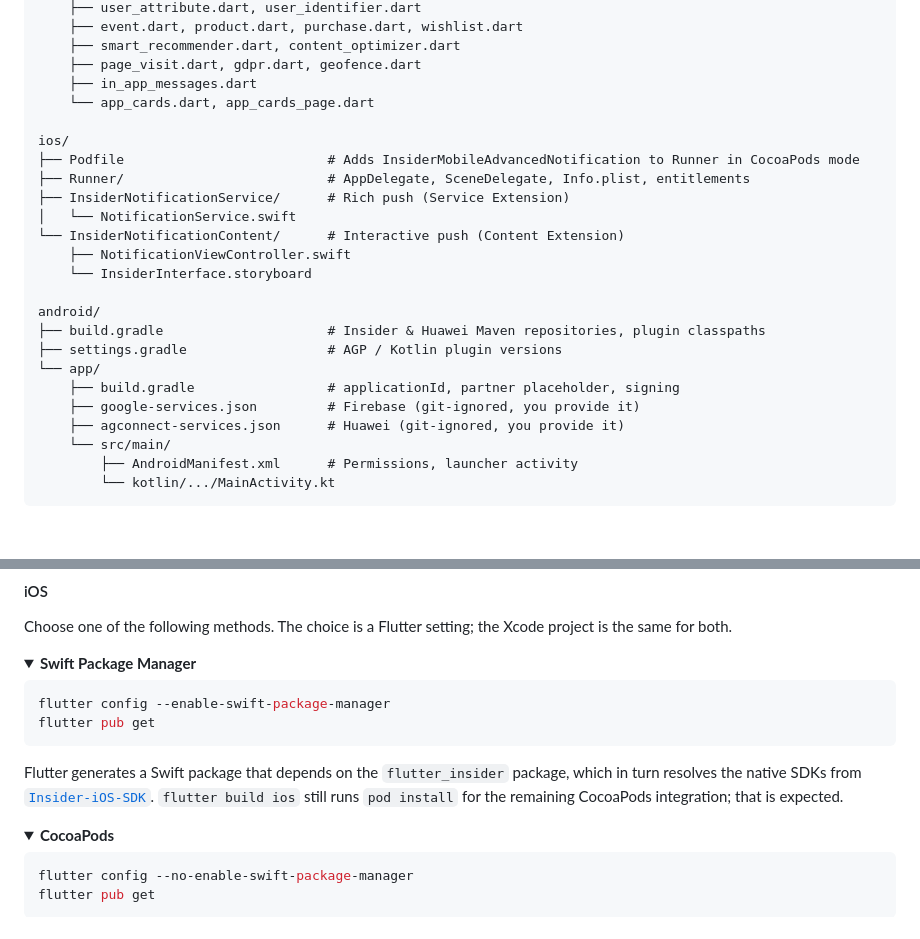
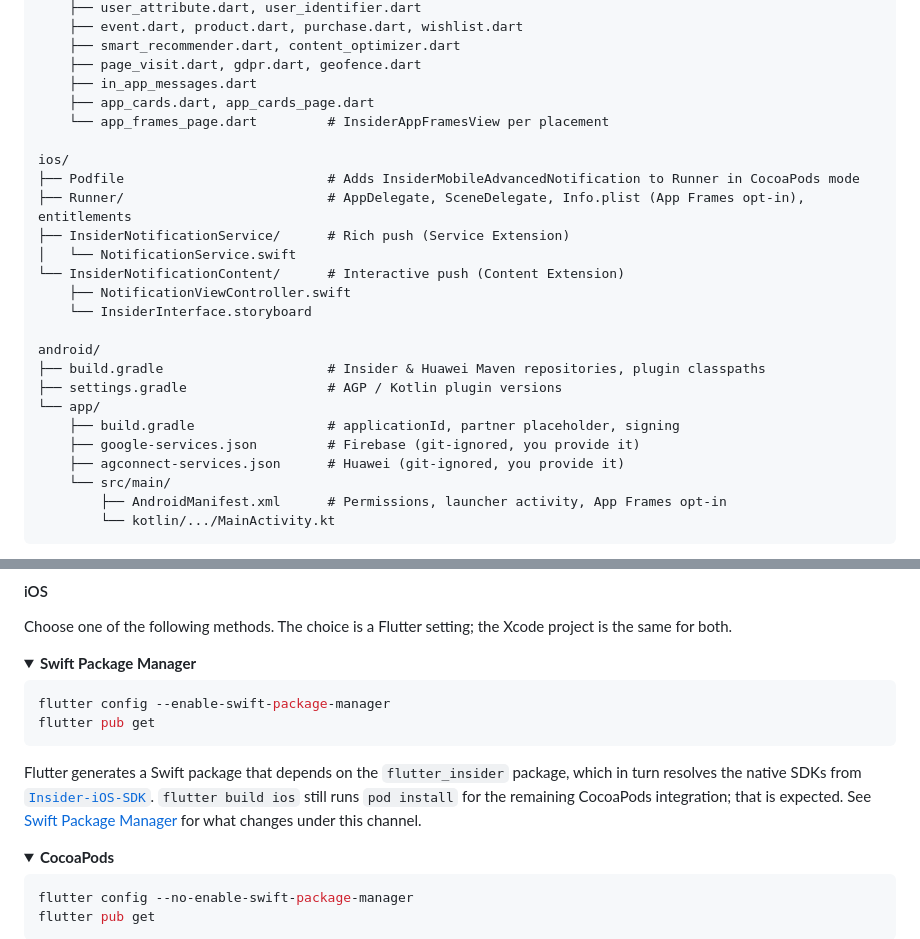
Before and after one commit to useinsider/FlutterDemo, a Markdown page: README.md, 2 parts joined by grey strips. Drawn GitHub-style; folded sections open; blank space fills up the shorter version.

````diff
--- a/README.md
+++ b/README.md
@@ -46,11 +46,12 @@ lib/
     ├── smart_recommender.dart, content_optimizer.dart
     ├── page_visit.dart, gdpr.dart, geofence.dart
     ├── in_app_messages.dart
-    └── app_cards.dart, app_cards_page.dart
+    ├── app_cards.dart, app_cards_page.dart
+    └── app_frames_page.dart         # InsiderAppFramesView per placement
 
 ios/
 ├── Podfile                          # Adds InsiderMobileAdvancedNotification to Runner in CocoaPods mode
-├── Runner/                          # AppDelegate, SceneDelegate, Info.plist, entitlements
+├── Runner/                          # AppDelegate, SceneDelegate, Info.plist (App Frames opt-in), entitlements
 ├── InsiderNotificationService/      # Rich push (Service Extension)
 │   └── NotificationService.swift
 └── InsiderNotificationContent/      # Interactive push (Content Extension)
@@ -65,7 +66,7 @@ android/
     ├── google-services.json         # Firebase (git-ignored, you provide it)
     ├── agconnect-services.json      # Huawei (git-ignored, you provide it)
     └── src/main/
-        ├── AndroidManifest.xml      # Permissions, launcher activity
+        ├── AndroidManifest.xml      # Permissions, launcher activity, App Frames opt-in
         └── kotlin/.../MainActivity.kt
 ```
 
@@ -162,7 +163,7 @@ flutter config --enable-swift-package-manager
 flutter pub get
 ```
 
-Flutter generates a Swift package that depends on the `flutter_insider` package, which in turn resolves the native SDKs from [`Insider-iOS-SDK`](https://github.com/useinsider/Insider-iOS-SDK). `flutter build ios` still runs `pod install` for the remaining CocoaPods integration; that is expected.
+Flutter generates a Swift package that depends on the `flutter_insider` package, which in turn resolves the native SDKs from [`Insider-iOS-SDK`](https://github.com/useinsider/Insider-iOS-SDK). `flutter build ios` still runs `pod install` for the remaining CocoaPods integration; that is expected. See [Swift Package Manager](#swift-package-manager-ios) for what changes under this channel.
 
 </details>
 
````
Also changed, not shown: other parts of README.md (+95 -4 lines).
